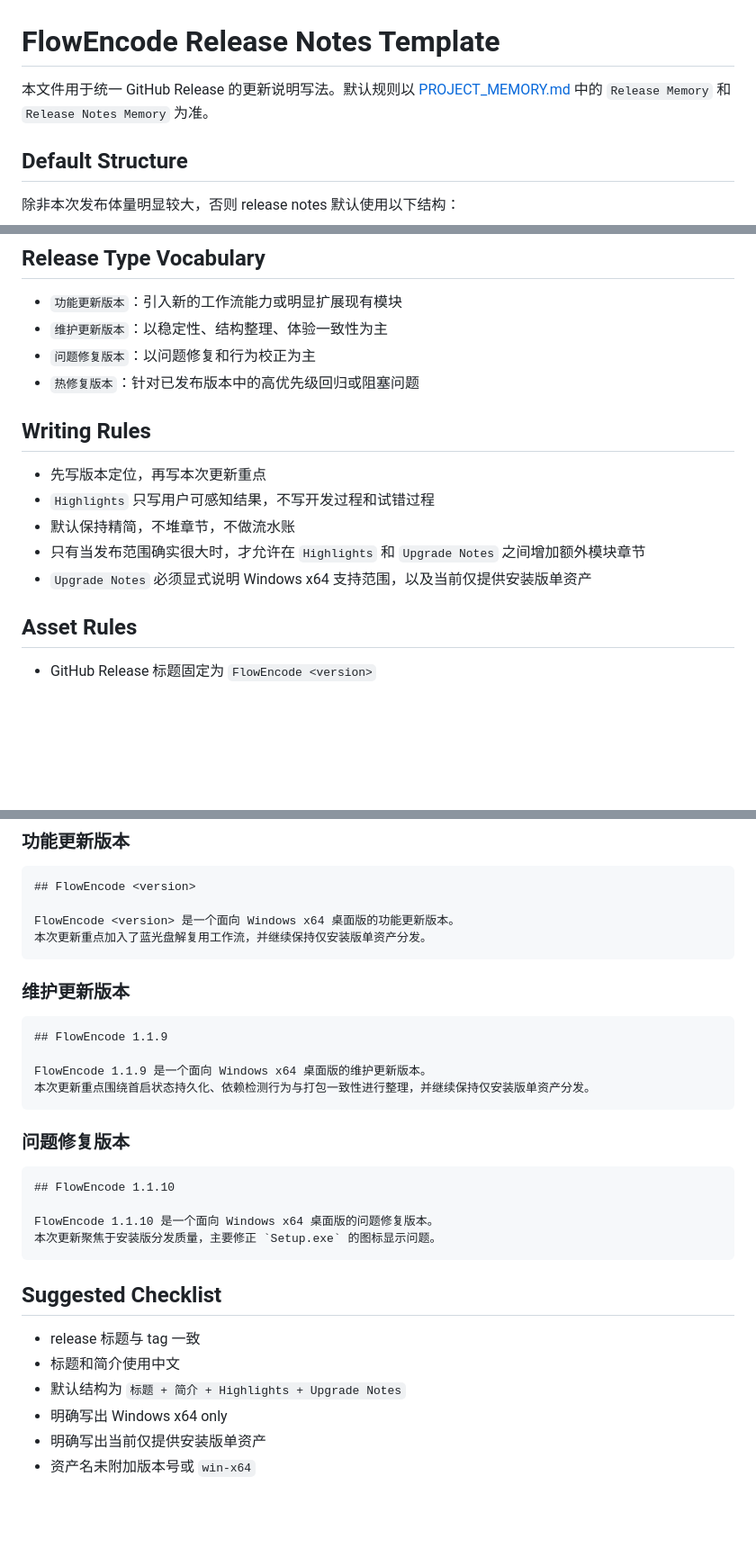
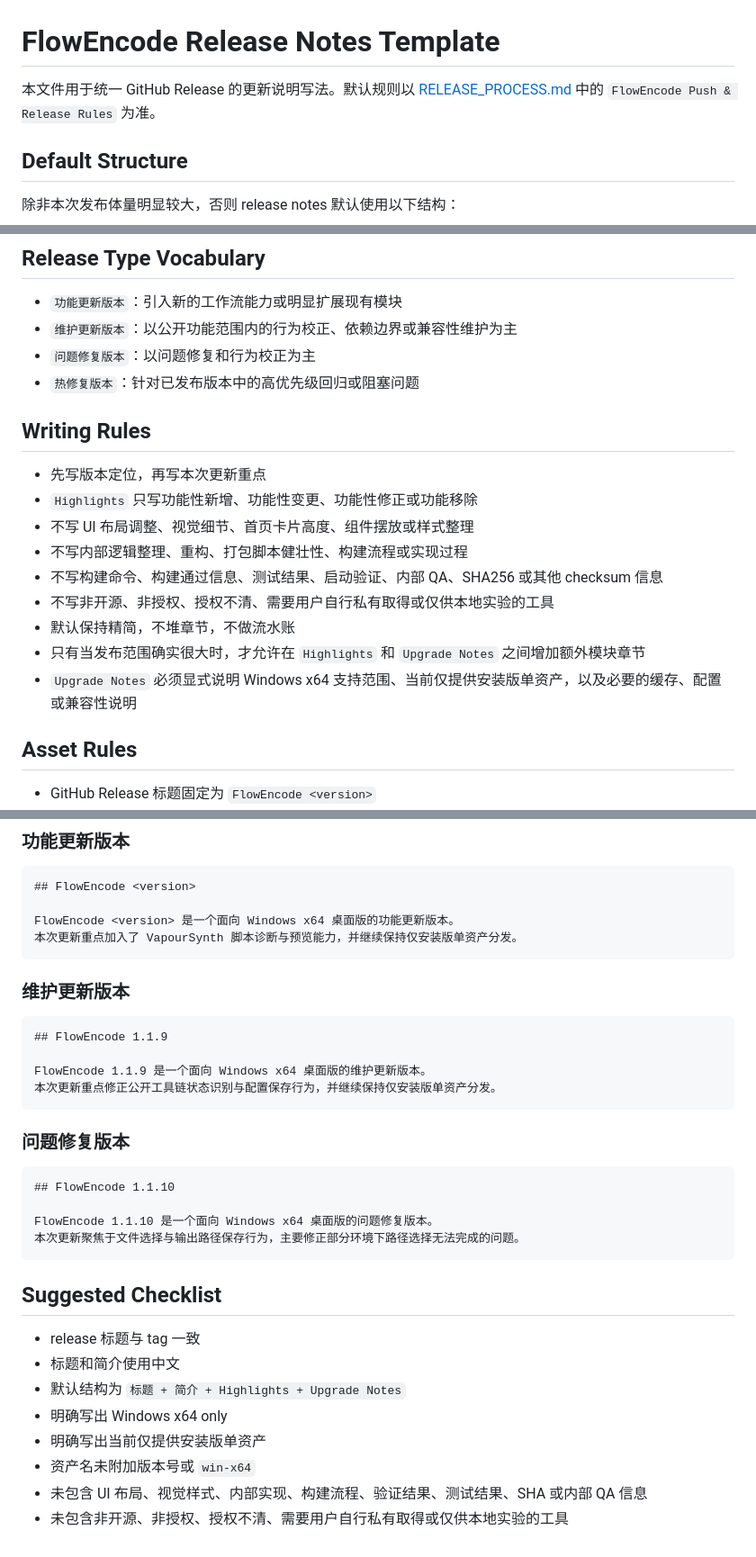
Before and after one commit to I4O8/FlowEncode, a Markdown page: docs/RELEASE_NOTES_TEMPLATE.md, 3 parts joined by grey strips. Shown at 90% size. Rendered like a GitHub page; blank space fills up the shorter version.

````diff
--- a/docs/RELEASE_NOTES_TEMPLATE.md
+++ b/docs/RELEASE_NOTES_TEMPLATE.md
@@ -1,6 +1,6 @@
 # FlowEncode Release Notes Template
 
-本文件用于统一 GitHub Release 的更新说明写法。默认规则以 [PROJECT_MEMORY.md](/D:/codex/FlowEncode/docs/PROJECT_MEMORY.md) 中的 `Release Memory` 和 `Release Notes Memory` 为准。
+本文件用于统一 GitHub Release 的更新说明写法。默认规则以 [RELEASE_PROCESS.md](./RELEASE_PROCESS.md) 中的 `FlowEncode Push & Release Rules` 为准。
 
 ## Default Structure
 
@@ -28,17 +28,21 @@ FlowEncode <version> 是一个面向 Windows x64 桌面版的<release type>版
 ## Release Type Vocabulary
 
 - `功能更新版本`：引入新的工作流能力或明显扩展现有模块
-- `维护更新版本`：以稳定性、结构整理、体验一致性为主
+- `维护更新版本`：以公开功能范围内的行为校正、依赖边界或兼容性维护为主
 - `问题修复版本`：以问题修复和行为校正为主
 - `热修复版本`：针对已发布版本中的高优先级回归或阻塞问题
 
 ## Writing Rules
 
 - 先写版本定位，再写本次更新重点
-- `Highlights` 只写用户可感知结果，不写开发过程和试错过程
+- `Highlights` 只写功能性新增、功能性变更、功能性修正或功能移除
+- 不写 UI 布局调整、视觉细节、首页卡片高度、组件摆放或样式整理
+- 不写内部逻辑整理、重构、打包脚本健壮性、构建流程或实现过程
+- 不写构建命令、构建通过信息、测试结果、启动验证、内部 QA、SHA256 或其他 checksum 信息
+- 不写非开源、非授权、授权不清、需要用户自行私有取得或仅供本地实验的工具
 - 默认保持精简，不堆章节，不做流水账
 - 只有当发布范围确实很大时，才允许在 `Highlights` 和 `Upgrade Notes` 之间增加额外模块章节
-- `Upgrade Notes` 必须显式说明 Windows x64 支持范围，以及当前仅提供安装版单资产
+- `Upgrade Notes` 必须显式说明 Windows x64 支持范围、当前仅提供安装版单资产，以及必要的缓存、配置或兼容性说明
 
 ## Asset Rules
 
@@ -56,7 +60,7 @@ FlowEncode <version> 是一个面向 Windows x64 桌面版的<release type>版
 ## FlowEncode <version>
 
 FlowEncode <version> 是一个面向 Windows x64 桌面版的功能更新版本。
-本次更新重点加入了蓝光盘解复用工作流，并继续保持仅安装版单资产分发。
+本次更新重点加入了 VapourSynth 脚本诊断与预览能力，并继续保持仅安装版单资产分发。
 ```
 
 ### 维护更新版本
@@ -65,7 +69,7 @@ FlowEncode <version> 是一个面向 Windows x64 桌面版的功能更新版本
 ## FlowEncode 1.1.9
 
 FlowEncode 1.1.9 是一个面向 Windows x64 桌面版的维护更新版本。
-本次更新重点围绕首启状态持久化、依赖检测行为与打包一致性进行整理，并继续保持仅安装版单资产分发。
+本次更新重点修正公开工具链状态识别与配置保存行为，并继续保持仅安装版单资产分发。
 ```
 
 ### 问题修复版本
@@ -74,7 +78,7 @@ FlowEncode 1.1.9 是一个面向 Windows x64 桌面版的维护更新版本。
 ## FlowEncode 1.1.10
 
 FlowEncode 1.1.10 是一个面向 Windows x64 桌面版的问题修复版本。
-本次更新聚焦于安装版分发质量，主要修正 `Setup.exe` 的图标显示问题。
+本次更新聚焦于文件选择与输出路径保存行为，主要修正部分环境下路径选择无法完成的问题。
 ```
 
 ## Suggested Checklist
@@ -85,3 +89,5 @@ FlowEncode 1.1.10 是一个面向 Windows x64 桌面版的问题修复版本。
 - 明确写出 Windows x64 only
 - 明确写出当前仅提供安装版单资产
 - 资产名未附加版本号或 `win-x64`
+- 未包含 UI 布局、视觉样式、内部实现、构建流程、验证结果、测试结果、SHA 或内部 QA 信息
+- 未包含非开源、非授权、授权不清、需要用户自行私有取得或仅供本地实验的工具
````
Also changed, not shown: other parts of docs/RELEASE_NOTES_TEMPLATE.md (+4 -4 lines), README.md (+15 -14 lines), docs/PROJECT_MEMORY.md (deleted, +0 -181 lines), docs/RELEASE_PROCESS.md (+34 -10 lines), docs/THIRD_PARTY_LICENSES.md (added, +42 -0 lines), docs/assets/flowencode-dashboard.png (added), 1 other file.
